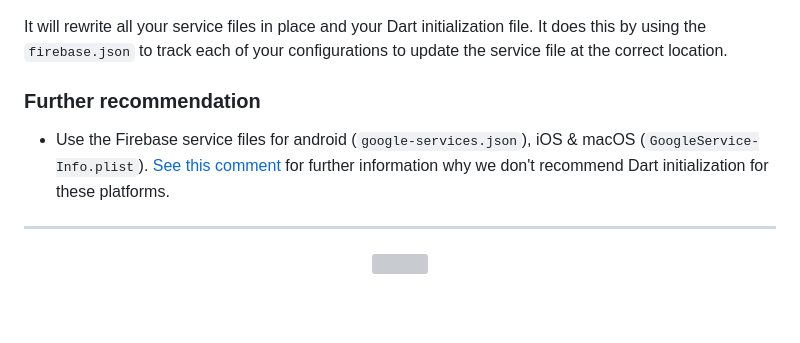
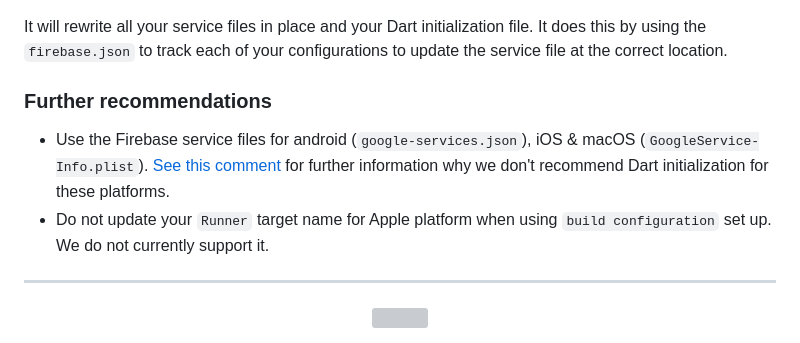
Before and after one commit to invertase/flutterfire_cli, a Markdown page: README.md, the part around the change. GitHub-like rendering; blank space fills up the shorter version; grey boxes are pictures that could not be loaded.

Commit message:
chore: update recommendations

````diff
--- a/README.md
+++ b/README.md
@@ -215,9 +215,9 @@ flutterfire reconfigure
 ```
 It will rewrite all your service files in place and your Dart initialization file. It does this by using the `firebase.json` to track each of your configurations to update the service file at the correct location.
 
-### Further recommendation
+### Further recommendations
 - Use the Firebase service files for android (`google-services.json`), iOS & macOS (`GoogleService-Info.plist`). [See this comment](https://github.com/invertase/flutterfire_cli/issues/14#issuecomment-1270781026) for further information why we don't recommend Dart initialization for these platforms.
-
+- Do not update your `Runner` target name for Apple platform when using `build configuration` set up. We do not currently support it.
 ---
 
 <p align="center">
````
